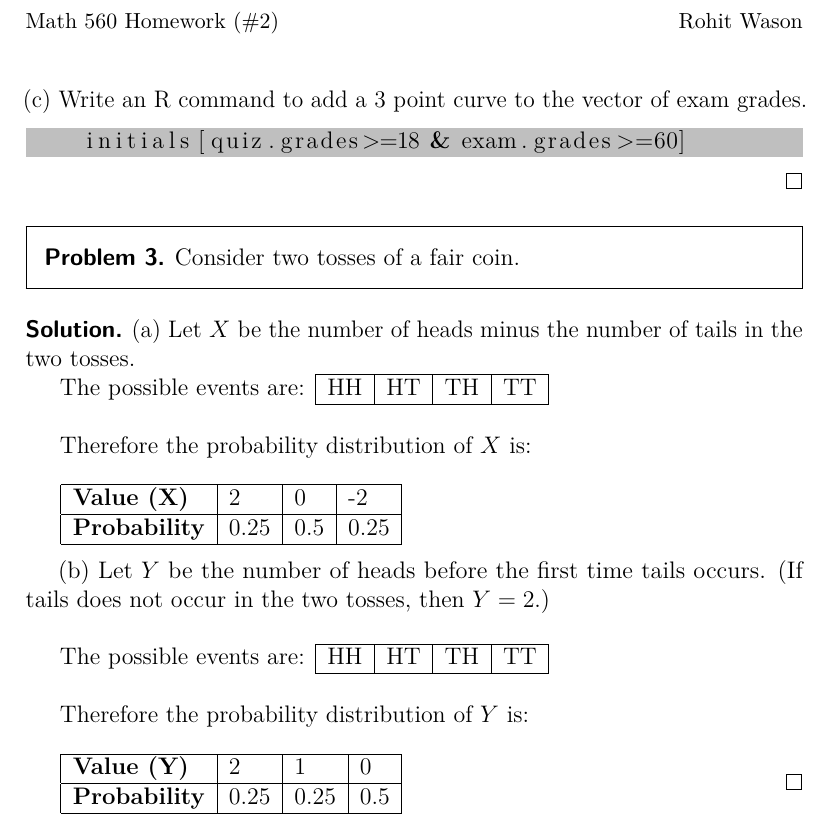
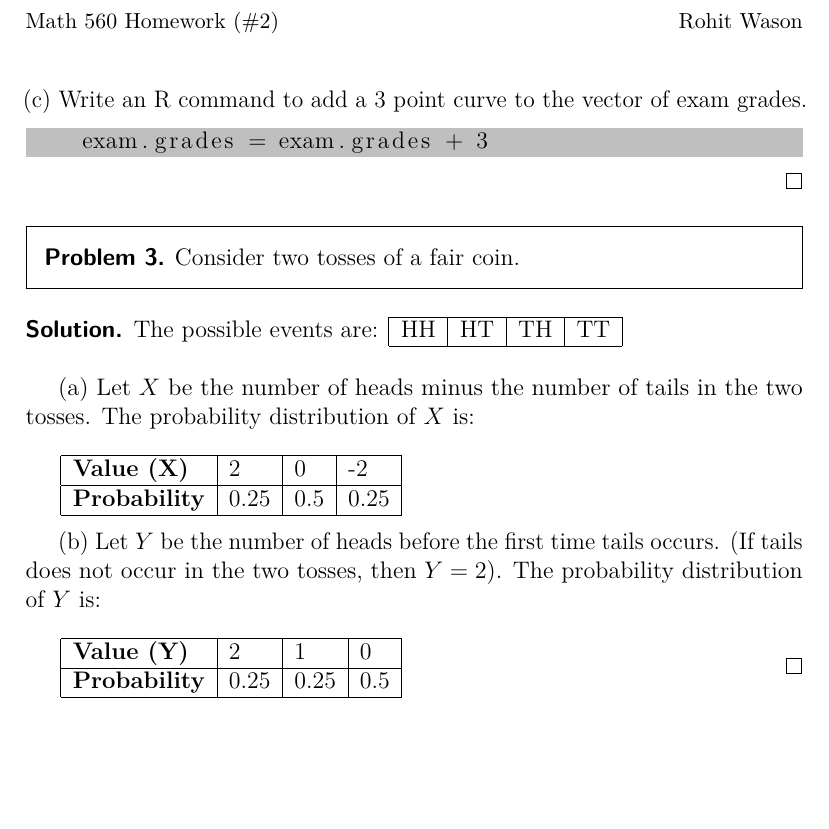
Before and after one commit to wasprobot/MATH-560, a LaTeX problem sheet (homework/homework-2.tex): part of page 2 of 2, cut so that both start at the same text, the shorter picture padded with empty space. Compiled offline with pdfLaTeX.

Commit message:
hw-2, completed

```diff
--- a/homework/homework-2.tex
+++ b/homework/homework-2.tex
@@ -76,14 +76,12 @@
   \end{lstlisting}
   (c) Write an R command to add a 3 point curve to the vector of exam grades.
   \begin{lstlisting}[backgroundcolor = \color{lightgray},language = R]
-    initials[quiz.grades>=18 & exam.grades>=60]
+    exam.grades = exam.grades + 3
   \end{lstlisting}
 \end{solution}
 \begin{problem}Consider two tosses of a fair coin.
 \end{problem}
 \begin{solution}
-  (a) Let $X$ be the number of heads minus the number of tails in the two tosses.
-
   The possible events are:
   \begin{tabular}{|l|l|l|l|}
     \hline
@@ -91,7 +89,8 @@
     \hline
   \end{tabular}\\
 
-  Therefore the probability distribution of $X$ is:\\
+  (a) Let $X$ be the number of heads minus the number of tails in the two tosses.
+  The probability distribution of $X$ is:\\
 
   \begin{tabular}{|l|l|l|l|}
     \hline
@@ -103,16 +102,8 @@
 
   (b)  Let $Y$ be the number of heads before the
   first time tails occurs. (If tails does not occur in the
-  two tosses, then $Y = 2$.)\\
-
-  The possible events are:
-  \begin{tabular}{|l|l|l|l|}
-    \hline
-    HH & HT & TH & TT \\
-    \hline
-  \end{tabular}\\
-
-  Therefore the probability distribution of $Y$ is:\\
+  two tosses, then $Y = 2$).
+  The probability distribution of $Y$ is:\\
 
   \begin{tabular}{|l|l|l|l|}
     \hline
```
Also changed, not shown: homework/homework-2.pdf.
